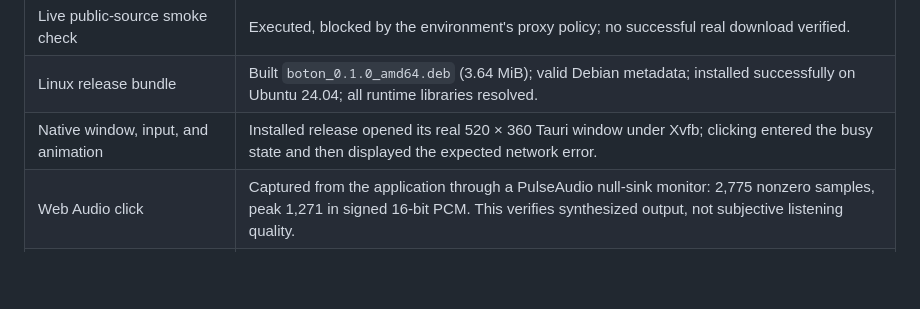
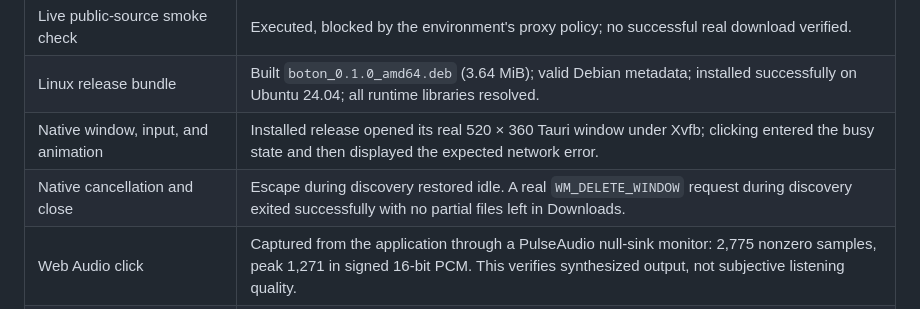
Before and after one commit to fkxtr/The-Button, a Markdown page: docs/validation.md, the part around the change. Drawn GitHub-style; blank space fills up the shorter version.

Commit message:
Record native cancellation and graceful shutdown verification

```diff
--- a/docs/validation.md
+++ b/docs/validation.md
@@ -20,6 +20,7 @@ distribution were not reused.
 | Live public-source smoke check | Executed, blocked by the environment's proxy policy; no successful real download verified. |
 | Linux release bundle | Built `boton_0.1.0_amd64.deb` (3.64 MiB); valid Debian metadata; installed successfully on Ubuntu 24.04; all runtime libraries resolved. |
 | Native window, input, and animation | Installed release opened its real 520 × 360 Tauri window under Xvfb; clicking entered the busy state and then displayed the expected network error. |
+| Native cancellation and close | Escape during discovery restored idle. A real `WM_DELETE_WINDOW` request during discovery exited successfully with no partial files left in Downloads. |
 | Web Audio click | Captured from the application through a PulseAudio null-sink monitor: 2,775 nonzero samples, peak 1,271 in signed 16-bit PCM. This verifies synthesized output, not subjective listening quality. |
 | Windows compilation and runtime | Not run. |
 
```
